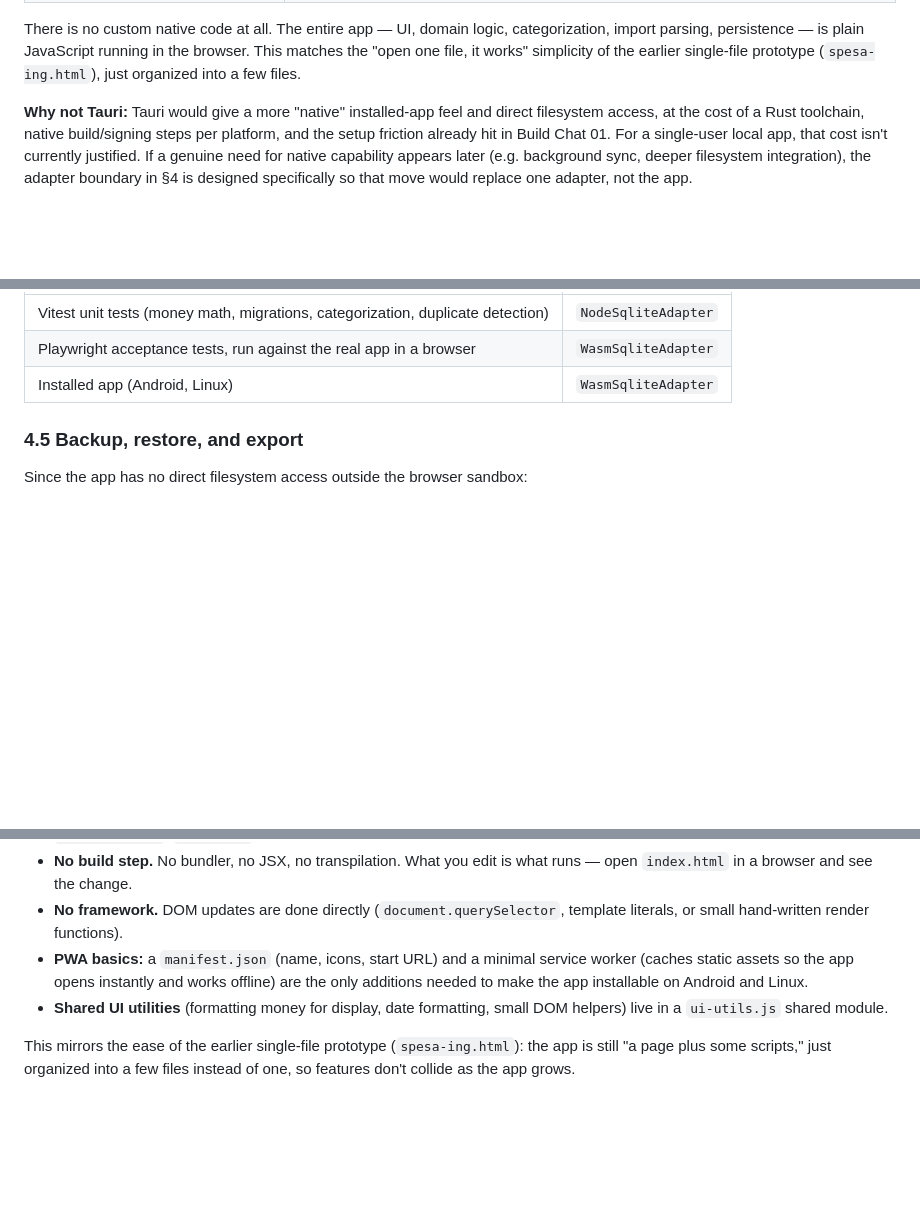
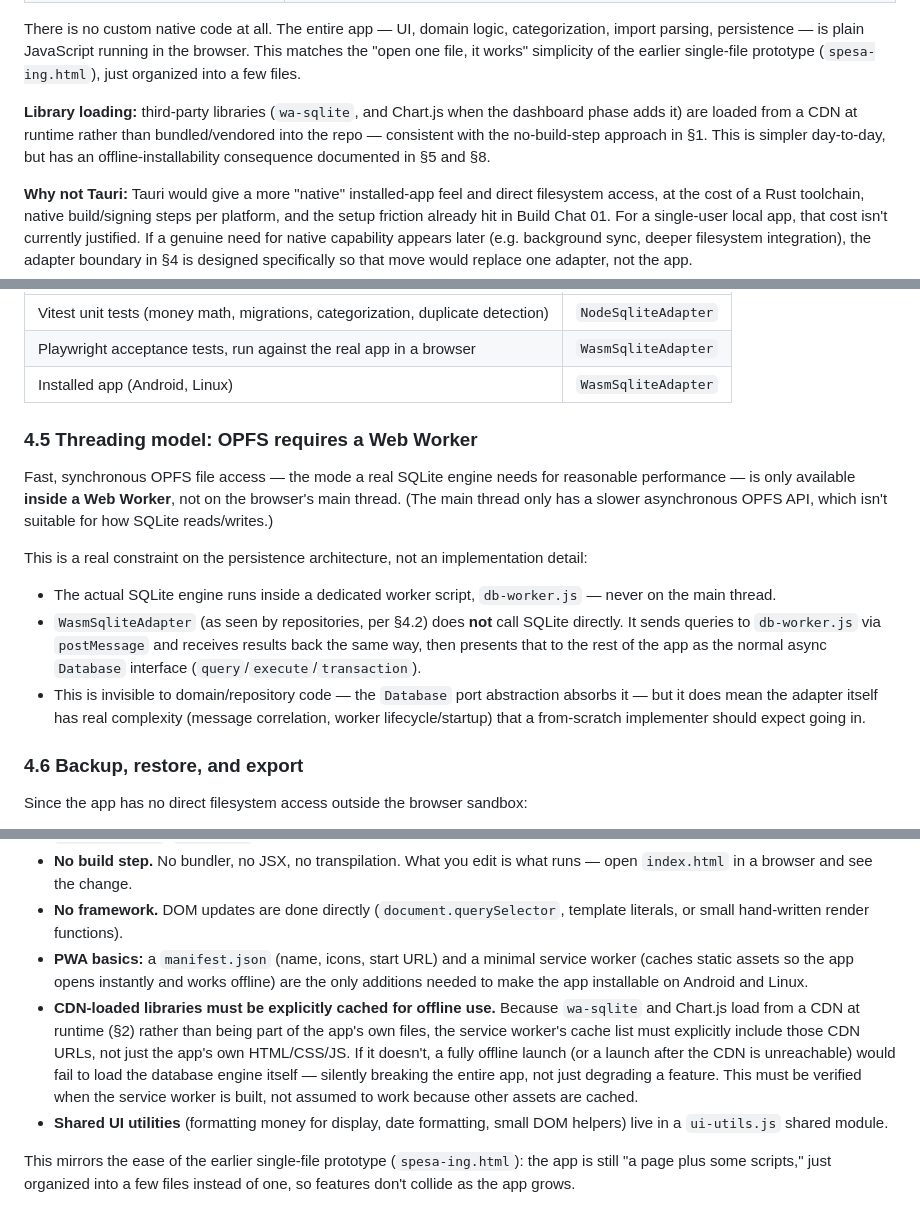
Before and after one commit to myspace-a/Money_Analizer, a Markdown page: docs/ARCHITECTURE.md, 3 parts joined by grey strips. Rendered like a GitHub page; blank space fills up the shorter version.

Commit message:
Enhance architecture documentation with key details
Added details about library loading, threading model, and service worker caching for offline use. Updated sections on backup, restore, and export processes.

```diff
--- a/docs/ARCHITECTURE.md
+++ b/docs/ARCHITECTURE.md
@@ -33,6 +33,8 @@ Everything else — layering, money as integer minor units, stable UUIDs, the IN
 | CI | GitHub Actions (set up deliberately, not assumed — see §7.5) |
 
 There is no custom native code at all. The entire app — UI, domain logic, categorization, import parsing, persistence — is plain JavaScript running in the browser. This matches the "open one file, it works" simplicity of the earlier single-file prototype (`spesa-ing.html`), just organized into a few files.
+
+**Library loading:** third-party libraries (`wa-sqlite`, and Chart.js when the dashboard phase adds it) are loaded from a CDN at runtime rather than bundled/vendored into the repo — consistent with the no-build-step approach in §1. This is simpler day-to-day, but has an offline-installability consequence documented in §5 and §8.
 
 **Why not Tauri:** Tauri would give a more "native" installed-app feel and direct filesystem access, at the cost of a Rust toolchain, native build/signing steps per platform, and the setup friction already hit in Build Chat 01. For a single-user local app, that cost isn't currently justified. If a genuine need for native capability appears later (e.g. background sync, deeper filesystem integration), the adapter boundary in §4 is designed specifically so that move would replace one adapter, not the app.
 
@@ -103,7 +105,17 @@ Both adapters run against the **same schema and the same migration SQL files** (
 | Playwright acceptance tests, run against the real app in a browser | `WasmSqliteAdapter` |
 | Installed app (Android, Linux) | `WasmSqliteAdapter` |
 
-### 4.5 Backup, restore, and export
+### 4.5 Threading model: OPFS requires a Web Worker
+
+Fast, synchronous OPFS file access — the mode a real SQLite engine needs for reasonable performance — is only available **inside a Web Worker**, not on the browser's main thread. (The main thread only has a slower asynchronous OPFS API, which isn't suitable for how SQLite reads/writes.)
+
+This is a real constraint on the persistence architecture, not an implementation detail:
+
+- The actual SQLite engine runs inside a dedicated worker script, `db-worker.js` — never on the main thread.
+- `WasmSqliteAdapter` (as seen by repositories, per §4.2) does **not** call SQLite directly. It sends queries to `db-worker.js` via `postMessage` and receives results back the same way, then presents that to the rest of the app as the normal async `Database` interface (`query`/`execute`/`transaction`).
+- This is invisible to domain/repository code — the `Database` port abstraction absorbs it — but it does mean the adapter itself has real complexity (message correlation, worker lifecycle/startup) that a from-scratch implementer should expect going in.
+
+### 4.6 Backup, restore, and export
 
 Since the app has no direct filesystem access outside the browser sandbox:
 
@@ -120,6 +132,7 @@ Since the app has no direct filesystem access outside the browser sandbox:
 - **No build step.** No bundler, no JSX, no transpilation. What you edit is what runs — open `index.html` in a browser and see the change.
 - **No framework.** DOM updates are done directly (`document.querySelector`, template literals, or small hand-written render functions).
 - **PWA basics:** a `manifest.json` (name, icons, start URL) and a minimal service worker (caches static assets so the app opens instantly and works offline) are the only additions needed to make the app installable on Android and Linux.
+- **CDN-loaded libraries must be explicitly cached for offline use.** Because `wa-sqlite` and Chart.js load from a CDN at runtime (§2) rather than being part of the app's own files, the service worker's cache list must explicitly include those CDN URLs, not just the app's own HTML/CSS/JS. If it doesn't, a fully offline launch (or a launch after the CDN is unreachable) would fail to load the database engine itself — silently breaking the entire app, not just degrading a feature. This must be verified when the service worker is built, not assumed to work because other assets are cached.
 - **Shared UI utilities** (formatting money for display, date formatting, small DOM helpers) live in a `ui-utils.js` shared module.
 
 This mirrors the ease of the earlier single-file prototype (`spesa-ing.html`): the app is still "a page plus some scripts," just organized into a few files instead of one, so features don't collide as the app grows.
```
Also changed, not shown: other parts of docs/ARCHITECTURE.md (+2 -0 lines).
